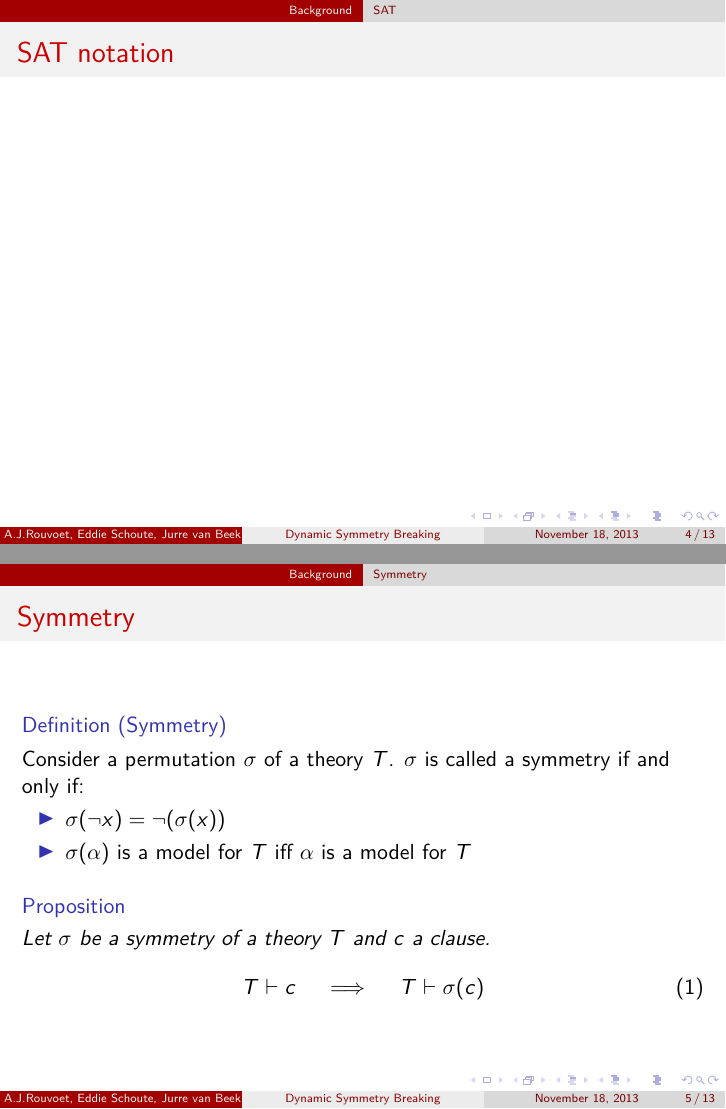
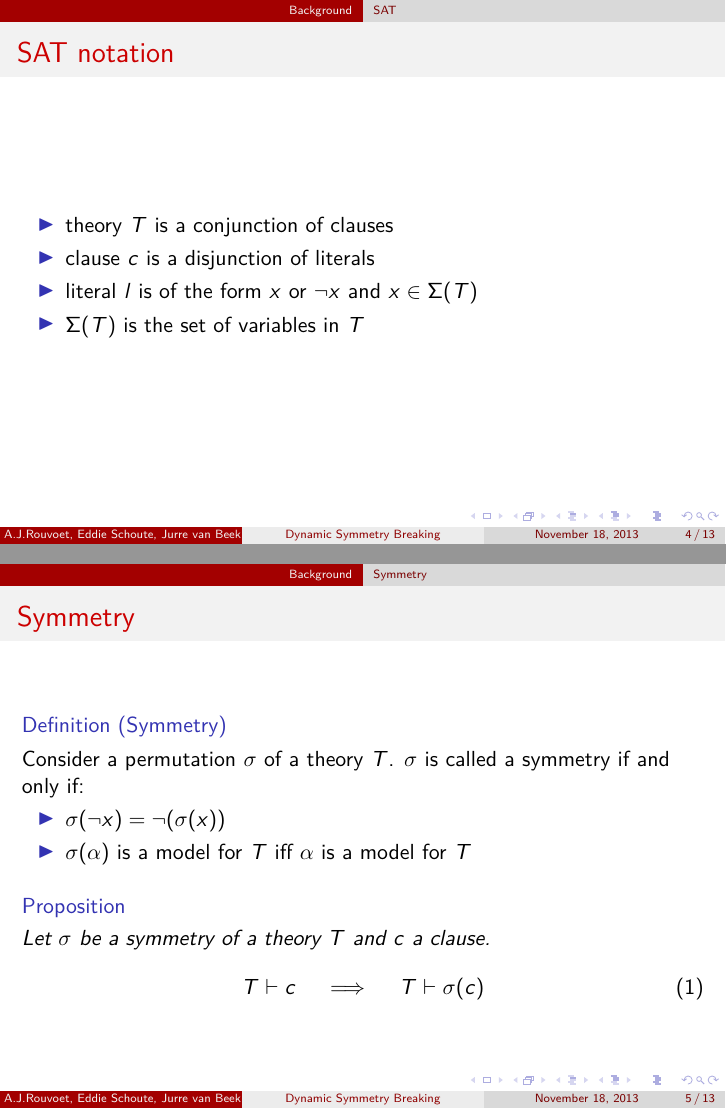
Before and after one commit to ajrouvoet/symmetry, LaTeX slides (paper/midterm/presentation.tex): pages 4 and 6 of 19 before the commit and pages 7 and 9 of 22 after it, joined at a grey line. Compiled offline with pdfLaTeX.

Commit message:
Added SAT notation slide

```diff
--- a/paper/midterm/presentation.tex
+++ b/paper/midterm/presentation.tex
@@ -94,6 +94,13 @@
 	\subsection{SAT}
 	\begin{frame}
 		\frametitle{SAT notation}
+
+		\begin{itemize}
+			\item<+-> theory $T$ is a conjunction of clauses
+			\item<+-> clause $c$ is a disjunction of literals
+			\item<+-> literal $l$ is of the form $x$ or $\neg x$ and $x \in \Sigma(T)$
+			\item<+-> $\Sigma(T)$ is the set of variables in $T$
+		\end{itemize}
 	\end{frame}
 
 	\subsection{Symmetry}
```
Also changed, not shown: 1 other file.
